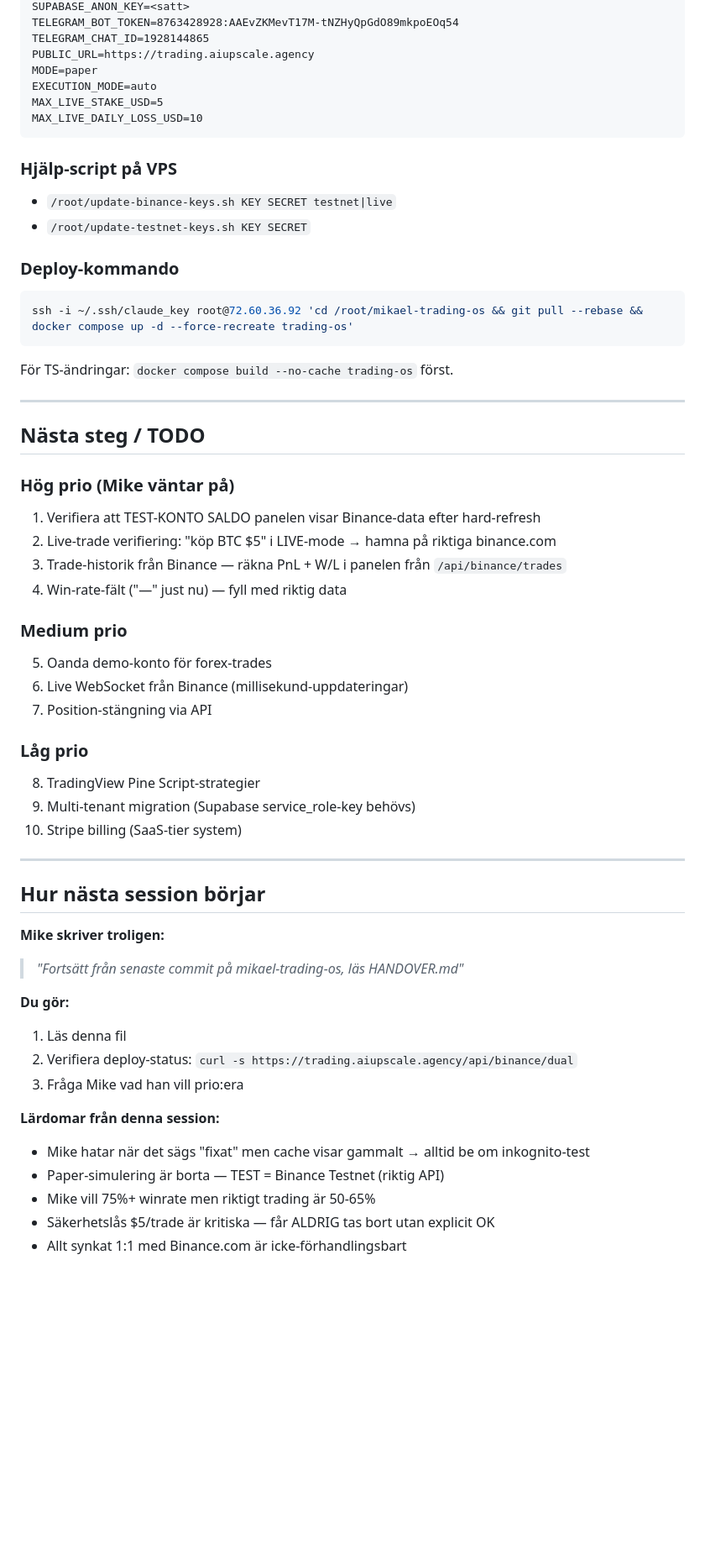
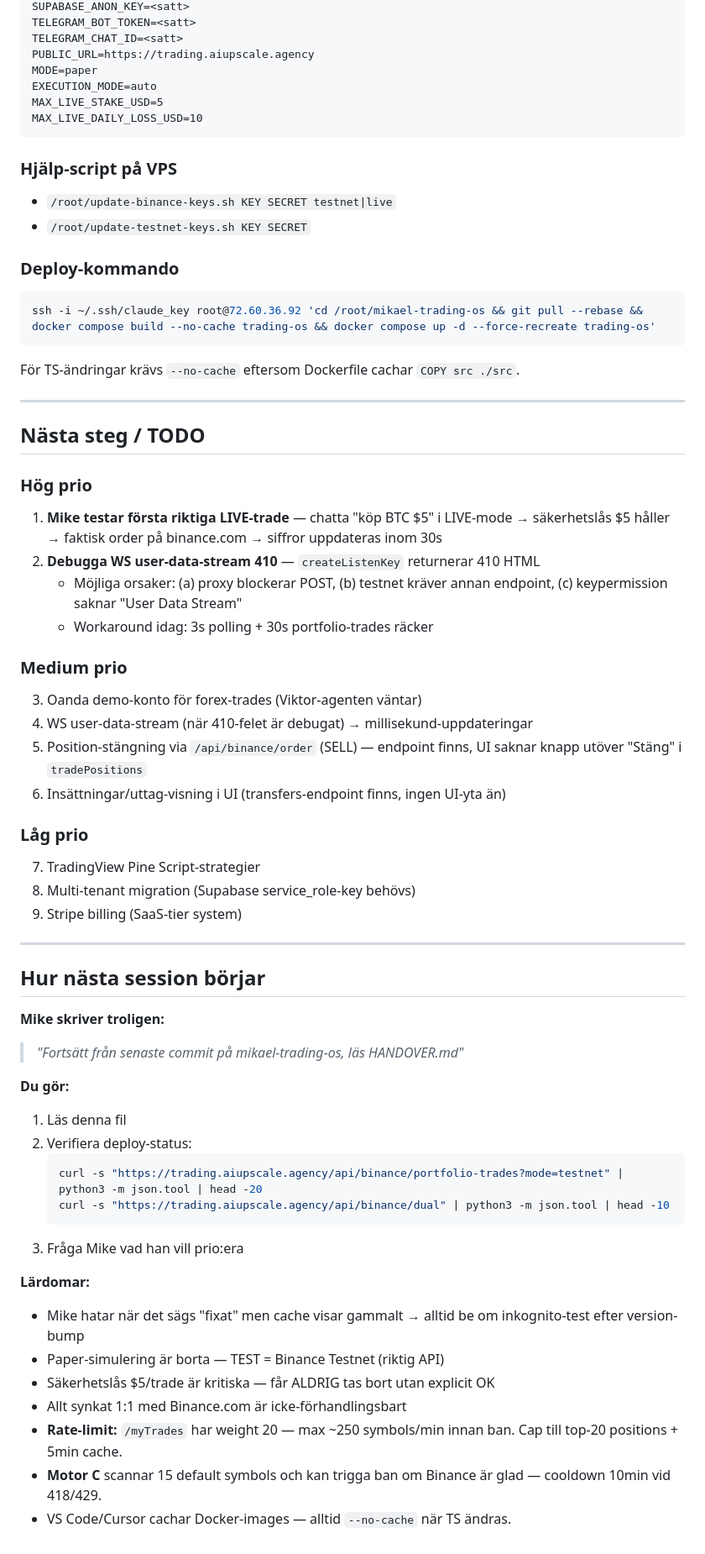
Before and after one commit to aiupscaleagency-max/mikael-trading-os, a Markdown page: HANDOVER.md, the part around one of its changes. Shown at 84% size. Drawn GitHub-style; blank space fills up the shorter version.

````diff
--- a/HANDOVER.md
+++ b/HANDOVER.md
@@ -68,6 +94,6 @@ OANDA_ACCOUNT_ID=<satt men ev gammal>
 SUPABASE_ANON_KEY=<satt>
-TELEGRAM_BOT_TOKEN=8763428928:AAEvZKMevT17M-tNZHyQpGdO89mkpoEOq54
-TELEGRAM_CHAT_ID=1928144865
+TELEGRAM_BOT_TOKEN=<satt>
+TELEGRAM_CHAT_ID=<satt>
 PUBLIC_URL=https://trading.aiupscale.agency
 MODE=paper
 EXECUTION_MODE=auto
@@ -81,30 +107,31 @@ MAX_LIVE_DAILY_LOSS_USD=10
 
 ### Deploy-kommando
 ```bash
-ssh -i ~/.ssh/claude_key root@72.60.36.92 'cd /root/mikael-trading-os && git pull --rebase && docker compose up -d --force-recreate trading-os'
+ssh -i ~/.ssh/claude_key root@72.60.36.92 'cd /root/mikael-trading-os && git pull --rebase && docker compose build --no-cache trading-os && docker compose up -d --force-recreate trading-os'
 ```
 
-För TS-ändringar: `docker compose build --no-cache trading-os` först.
+För TS-ändringar krävs `--no-cache` eftersom Dockerfile cachar `COPY src ./src`.
 
 ---
 
 ## Nästa steg / TODO
 
-### Hög prio (Mike väntar på)
-1. Verifiera att TEST-KONTO SALDO panelen visar Binance-data efter hard-refresh
-2. Live-trade verifiering: "köp BTC $5" i LIVE-mode → hamna på riktiga binance.com
-3. Trade-historik från Binance — räkna PnL + W/L i panelen från `/api/binance/trades`
-4. Win-rate-fält ("—" just nu) — fyll med riktig data
+### Hög prio
+1. **Mike testar första riktiga LIVE-trade** — chatta "köp BTC $5" i LIVE-mode → säkerhetslås $5 håller → faktisk order på binance.com → siffror uppdateras inom 30s
+2. **Debugga WS user-data-stream 410** — `createListenKey` returnerar 410 HTML
+   - Möjliga orsaker: (a) proxy blockerar POST, (b) testnet kräver annan endpoint, (c) keypermission saknar "User Data Stream"
+   - Workaround idag: 3s polling + 30s portfolio-trades räcker
 
 ### Medium prio
-5. Oanda demo-konto för forex-trades
-6. Live WebSocket från Binance (millisekund-uppdateringar)
-7. Position-stängning via API
+3. Oanda demo-konto för forex-trades (Viktor-agenten väntar)
+4. WS user-data-stream (när 410-felet är debugat) → millisekund-uppdateringar
+5. Position-stängning via `/api/binance/order` (SELL) — endpoint finns, UI saknar knapp utöver "Stäng" i `tradePositions`
+6. Insättningar/uttag-visning i UI (transfers-endpoint finns, ingen UI-yta än)
 
 ### Låg prio
-8. TradingView Pine Script-strategier
-9. Multi-tenant migration (Supabase service_role-key behövs)
-10. Stripe billing (SaaS-tier system)
+7. TradingView Pine Script-strategier
+8. Multi-tenant migration (Supabase service_role-key behövs)
+9. Stripe billing (SaaS-tier system)
 
 ---
 
@@ -115,12 +142,18 @@ För TS-ändringar: `docker compose build --no-cache trading-os` först.
 
 **Du gör:**
 1. Läs denna fil
-2. Verifiera deploy-status: `curl -s https://trading.aiupscale.agency/api/binance/dual`
+2. Verifiera deploy-status:
+   ```bash
+   curl -s "https://trading.aiupscale.agency/api/binance/portfolio-trades?mode=testnet" | python3 -m json.tool | head -20
+   curl -s "https://trading.aiupscale.agency/api/binance/dual" | python3 -m json.tool | head -10
+   ```
 3. Fråga Mike vad han vill prio:era
 
-**Lärdomar från denna session:**
-- Mike hatar när det sägs "fixat" men cache visar gammalt → alltid be om inkognito-test
+**Lärdomar:**
+- Mike hatar när det sägs "fixat" men cache visar gammalt → alltid be om inkognito-test efter version-bump
 - Paper-simulering är borta — TEST = Binance Testnet (riktig API)
-- Mike vill 75%+ winrate men riktigt trading är 50-65%
 - Säkerhetslås $5/trade är kritiska — får ALDRIG tas bort utan explicit OK
 - Allt synkat 1:1 med Binance.com är icke-förhandlingsbart
+- **Rate-limit:** `/myTrades` har weight 20 — max ~250 symbols/min innan ban. Cap till top-20 positions + 5min cache.
+- **Motor C** scannar 15 default symbols och kan trigga ban om Binance är glad — cooldown 10min vid 418/429.
+- VS Code/Cursor cachar Docker-images — alltid `--no-cache` när TS ändras.
````
Also changed, not shown: other parts of HANDOVER.md (+61 -35 lines).
